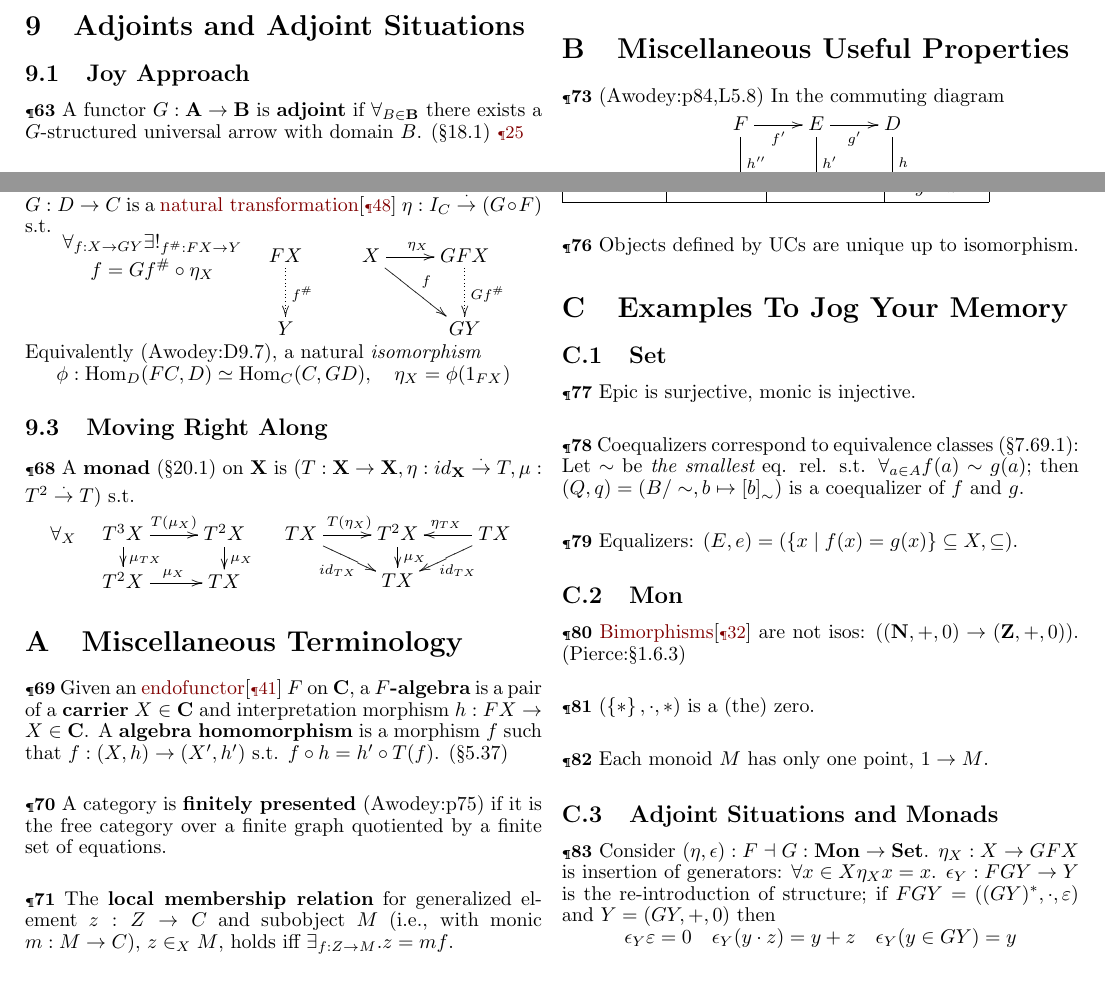
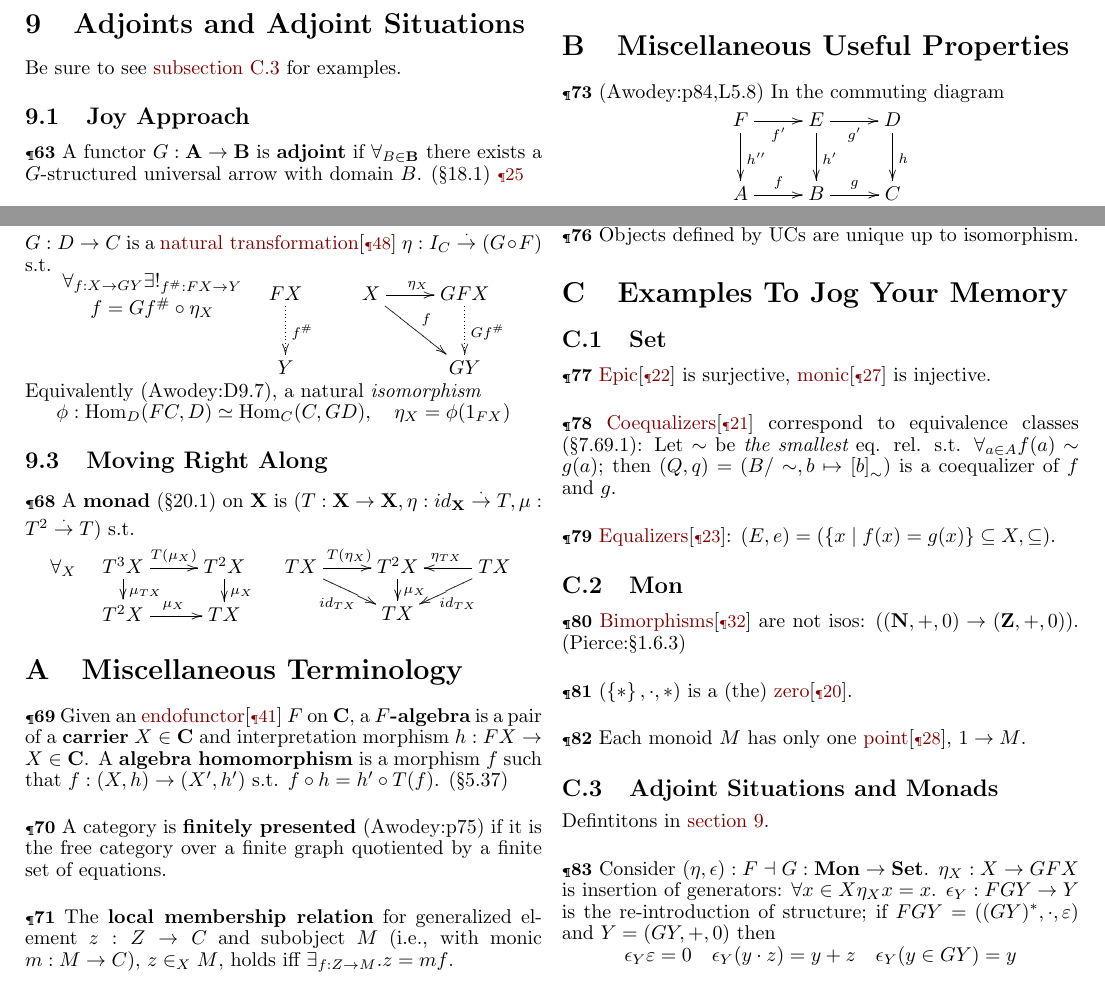
Before and after one commit to nwf/ctcheat, a LaTeX document (ctcheat.tex): two parts of page 4 of 7, joined at a grey line, cut so that both start at the same text. Compiled offline with LaTeX, dvips and Ghostscript.

Commit message:
Improve cross-referencing to examples in ctcheat

```diff
--- a/ctcheat.tex
+++ b/ctcheat.tex
@@ -103,6 +103,10 @@
 \newcommand{\xrdefn}[1]{\ref{\forcsvlist{\xrdefnhelper}{#1}}}
 \newcommand{\hrdefn}[2][]{\ifstrempty{#1}{\hyperref[defn:#2]{#2}[\ref{defn:#2}]}
                                          {\hyperref[defn:#1]{#2}[\ref{defn:#1}]}}
+
+\newcommand\xrexhelper[1]{ex:#1}
+\newcommand{\xrex}[1]{EX: \ref{\forcsvlist{\xrexhelper}{#1}}}
+
 \begin{document}
 %>>>
 % Intro <<<
@@ -659,6 +665,9 @@ quantified formula.
 
 % >>>
 \section{Adjoints and Adjoint Situations} % <<<
+\label{sec:adj}
+
+Be sure to see \autoref{sec:adjex} for examples.
 
 \subsection{Joy Approach}
 
@@ -795,33 +804,39 @@ quantified formula.
 
 \subsection{$\mathbf{Set}$}
 
-  \paragraph{} Epic is surjective, monic is injective.
+  \paragraph{}\label{ex:setmonepi}
+  %
+  \hrdefn[epic]{Epic} is surjective, \hrdefn{monic} is injective.
 
-  \paragraph{}
-  Coequalizers correspond to equivalence classes (\S7.69.1): Let $\sim$ be
-  {\em the smallest} eq. rel. s.t. $\forall_{a \in A} f(a) \sim g(a)$;
-  then $(Q,q) = (B/\sim, b \mapsto \brak{b}_\sim)$ is a coequalizer of $f$
-  and $g$.
+  \paragraph{}\label{ex:setcoeq}
+  %
+  \hrdefn[coequalizer]{Coequalizers} correspond to equivalence classes
+  (\S7.69.1): Let $\sim$ be {\em the smallest} eq. rel. s.t. $\forall_{a \in
+  A} f(a) \sim g(a)$; then $(Q,q) = (B/\sim, b \mapsto \brak{b}_\sim)$ is a
+  coequalizer of $f$ and $g$.
 
-  \paragraph{}
-  Equalizers: $(E,e) = (\set{x \mid f(x) = g(x)} \subseteq X, \subseteq)$.
+  \paragraph{}\label{ex:seteq}
+  %
+  \hrdefn[equalizer]{Equalizers}: $(E,e) = (\set{x \mid f(x) = g(x)} \subseteq X, \subseteq)$.
 
 \subsection{$\mathbf{Mon}$}
 
-  \paragraph{}
+  \paragraph{}\label{ex:monbi}
   %
   \hrdefn[bimorphism]{Bimorphisms} are not isos: ($(\mathbf{N},+,0) \to
   (\mathbf{Z},+,0)$).  (Pierce:\S1.6.3)
 
-  \paragraph{}
+  \paragraph{}\label{ex:mon0}
   %
-  $(\set{*},\cdot,*)$ is a (the) zero.
+  $(\set{*},\cdot,*)$ is a (the) \hrdefn{zero}.
 
-  \paragraph{}
+  \paragraph{}\label{ex:monpt}
   %
-  Each monoid $M$ has only one point, $1 \to M$.
+  Each monoid $M$ has only one \hrdefn{point}, $1 \to M$.
 
 \subsection{Adjoint Situations and Monads}
+  \label{sec:adjex}
+  Defintitons in \autoref{sec:adj}.
 
   \paragraph{}
   %
```
Also changed, not shown: ctcheat.tex (16 more changed lines).
